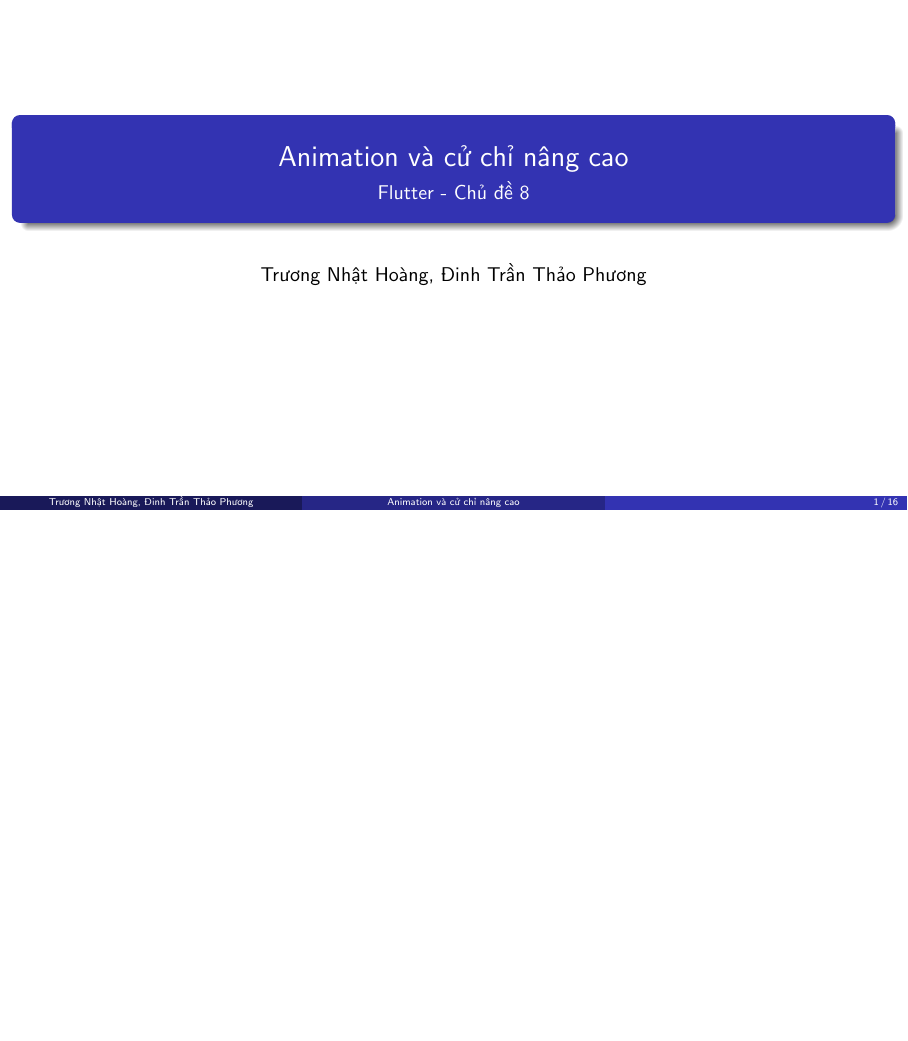
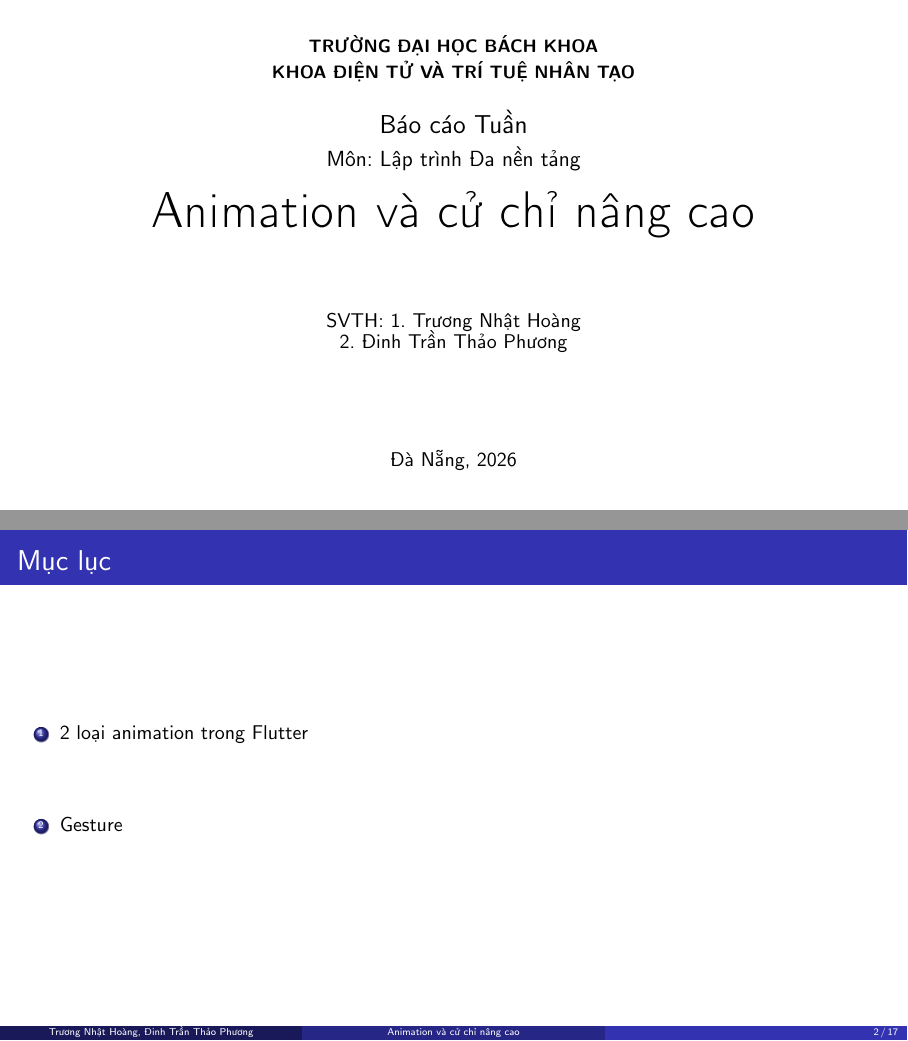
Before and after one commit to wenxizhabg/DNTonLinux, LaTeX slides (chude8/slide/main.tex): page 1 of 16 before the commit and pages 1 and 2 of 17 after it, the two joined at a grey line, the shorter picture padded with empty space. Compiled offline with pdfLaTeX.

Commit message:
update slide

```diff
--- a/chude8/slide/main.tex
+++ b/chude8/slide/main.tex
@@ -19,8 +19,38 @@
 \begin{document}
 
 % ======================================================
-\begin{frame}
-  \titlepage
+\begin{frame}[plain]
+  \begin{tikzpicture}[remember picture,overlay]
+    \node[anchor=north,align=center,font=\bfseries\fontsize{9}{11}\selectfont]
+      at ([yshift=-0.45cm]current page.north)
+      {TRƯỜNG ĐẠI HỌC BÁCH KHOA\\
+       KHOA ĐIỆN TỬ VÀ TRÍ TUỆ NHÂN TẠO};
+
+    \node[anchor=north,align=center,font=\fontsize{13}{16}\selectfont]
+      at ([yshift=-1.8cm]current page.north) {Báo cáo Tuần};
+    \node[anchor=north,align=center,font=\fontsize{11}{14}\selectfont]
+      at ([yshift=-2.45cm]current page.north) {Môn: Lập trình Đa nền tảng};
+
+    \node[anchor=north,align=center,text width=14cm,font=\fontsize{26}{32}\selectfont]
+      at ([yshift=-3.15cm]current page.north) {\inserttitle};
+
+    \node[anchor=north,align=center,font=\fontsize{10}{14}\selectfont]
+      at ([yshift=-5.35cm]current page.north) {SVTH: 1. Trương Nhật Hoàng};
+    \node[anchor=north,align=center,font=\fontsize{10}{14}\selectfont]
+      at ([yshift=-5.7cm]current page.north) {2. Đinh Trần Thảo Phương};
+
+    \node[anchor=north,align=center,font=\fontsize{10}{12}\selectfont]
+      at ([yshift=-7.8cm]current page.north) {Đà Nẵng, 2026};
+  \end{tikzpicture}
+\end{frame}
+
+% ======================================================
+\begin{frame}{Mục lục}
+  \begin{enumerate}
+    \setlength{\itemsep}{1.2cm}
+    \item 2 loại animation trong Flutter
+    \item Gesture
+  \end{enumerate}
 \end{frame}
 
 % ======================================================
```
Also changed, not shown: chude8/slide/main.pdf.
